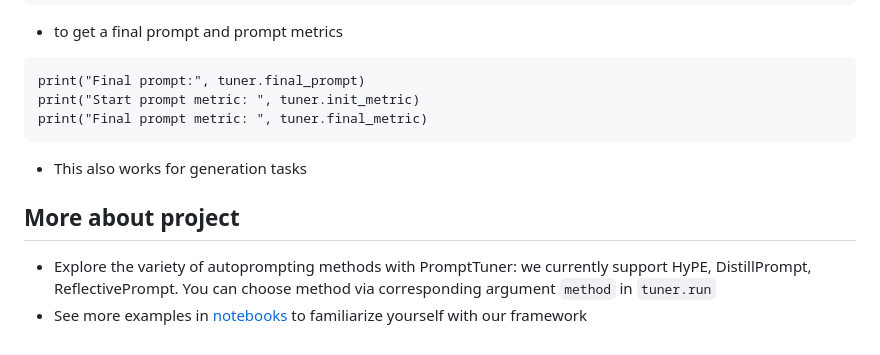
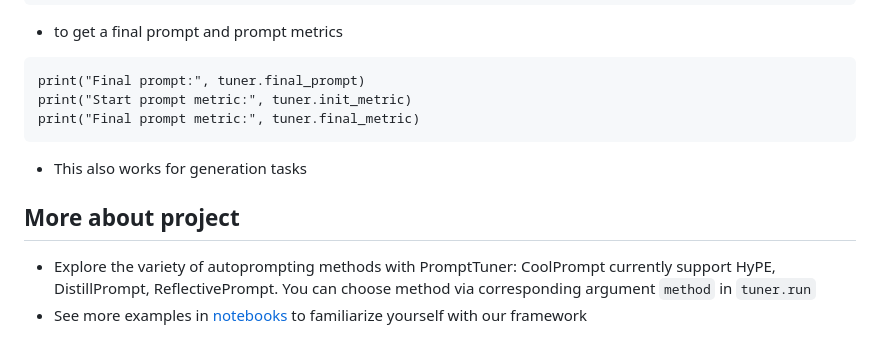
Before and after one commit to CTLab-ITMO/CoolPrompt, a Markdown page: README.md, the part around one of its changes. Drawn GitHub-style.

````diff
--- a/README.md
+++ b/README.md
@@ -88,11 +82,11 @@ tuner.run(
 - to get a final prompt and prompt metrics
 ```
 print("Final prompt:", tuner.final_prompt)
-print("Start prompt metric: ", tuner.init_metric)
-print("Final prompt metric: ", tuner.final_metric)
+print("Start prompt metric:", tuner.init_metric)
+print("Final prompt metric:", tuner.final_metric)
 ```
 - This also works for generation tasks
 
 ## More about project
-- Explore the variety of autoprompting methods with PromptTuner: we currently support HyPE, DistillPrompt, ReflectivePrompt. You can choose method via corresponding argument `method` in `tuner.run`
-- See more examples in <a href="https://github.com/CTLab-ITMO/CoolPrompt/blob/stage/notebooks/">notebooks</a> to familiarize yourself with our framework
+- Explore the variety of autoprompting methods with PromptTuner: CoolPrompt currently support HyPE, DistillPrompt, ReflectivePrompt. You can choose method via corresponding argument `method` in `tuner.run`
+- See more examples in <a href="https://github.com/CTLab-ITMO/CoolPrompt/blob/stage/notebooks/examples">notebooks</a> to familiarize yourself with our framework
````
Also changed, not shown: other parts of README.md (+3 -9 lines), README.ru.md (+33 -23 lines).
